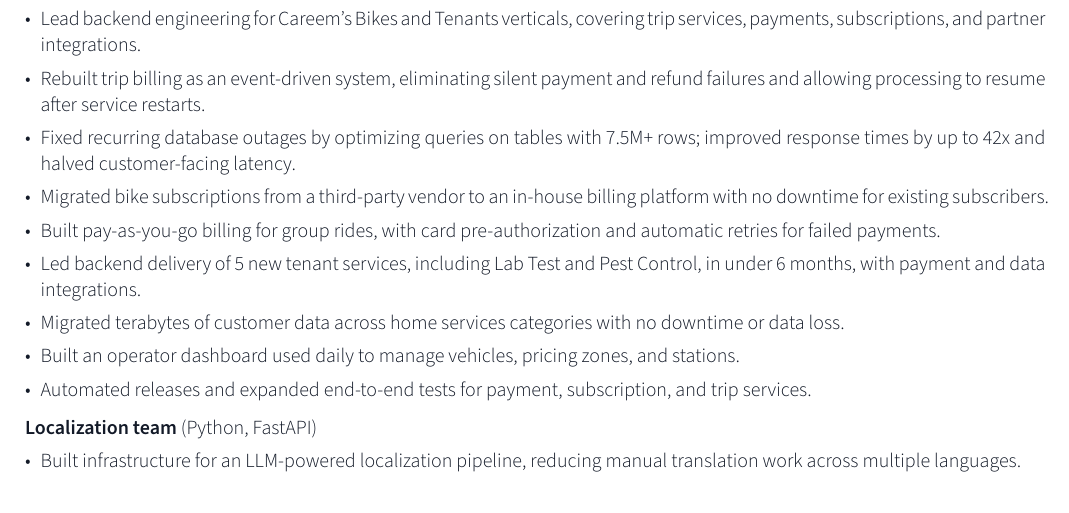
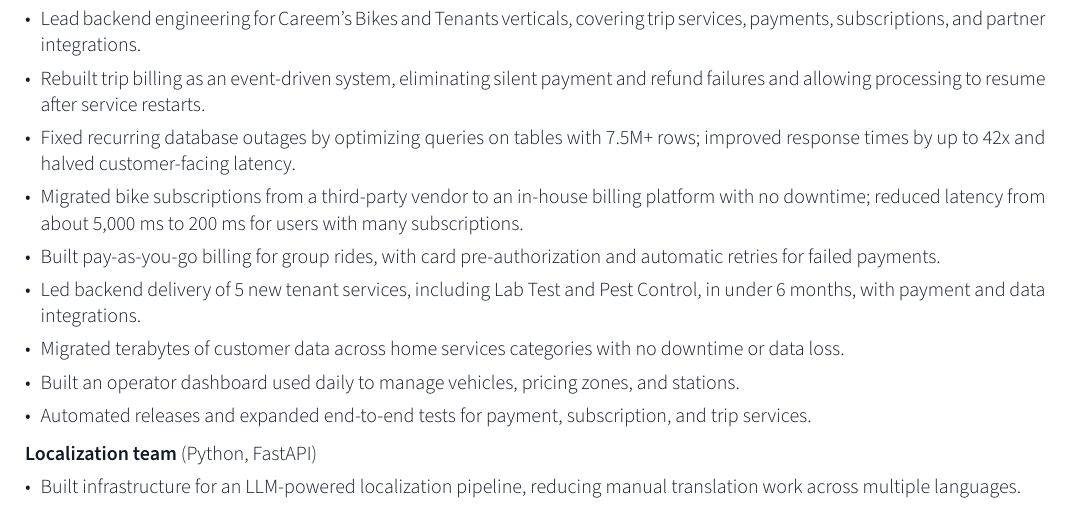
Before and after one commit to rasibn/resume, a Typst document (resume.typ): part of the page, cut so that both start at the same text. The pictures show the PDF file resume.pdf that the author committed with the source.

Commit message:
Add subscription migration latency improvement

```diff
--- a/resume.typ
+++ b/resume.typ
@@ -51,7 +51,7 @@
   - Lead backend engineering for Careem's Bikes and Tenants verticals, covering trip services, payments, subscriptions, and partner integrations.
   - Rebuilt trip billing as an event-driven system, eliminating silent payment and refund failures and allowing processing to resume after service restarts.
   - Fixed recurring database outages by optimizing queries on tables with 7.5M+ rows; improved response times by up to 42x and halved customer-facing latency.
-  - Migrated bike subscriptions from a third-party vendor to an in-house billing platform with no downtime for existing subscribers.
+  - Migrated bike subscriptions from a third-party vendor to an in-house billing platform with no downtime; reduced latency from about 5,000 ms to 200 ms for users with many subscriptions.
   - Built pay-as-you-go billing for group rides, with card pre-authorization and automatic retries for failed payments.
   - Led backend delivery of 5 new tenant services, including Lab Test and Pest Control, in under 6 months, with payment and data integrations.
   - Migrated terabytes of customer data across home services categories with no downtime or data loss.
```
Also changed, not shown: resume.pdf.
